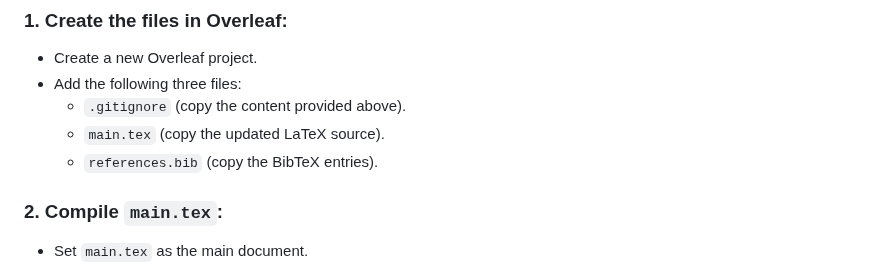
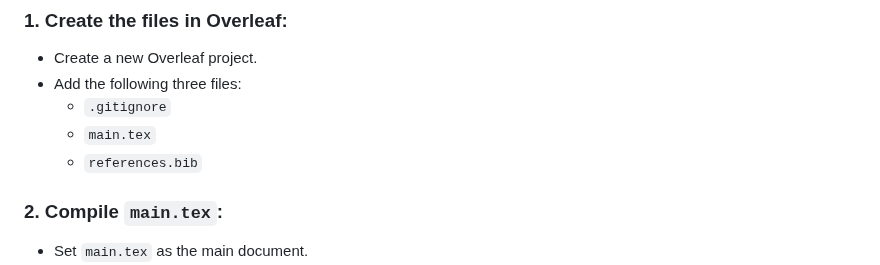
Before and after one commit to DonMask/QuantumCognitiveRadar, a Markdown page: README.md, the part around the change. Rendered like a GitHub page.

```diff
--- a/README.md
+++ b/README.md
@@ -50,9 +50,9 @@ ___
 ### 1. Create the files in Overleaf:
 - Create a new Overleaf project.
 - Add the following three files:
-  - `.gitignore` (copy the content provided above).
-  - `main.tex` (copy the updated LaTeX source).
-  - `references.bib` (copy the BibTeX entries).
+  - `.gitignore`
+  - `main.tex`
+  - `references.bib`
 
 ### 2. Compile `main.tex`:
 - Set `main.tex` as the main document.
```
